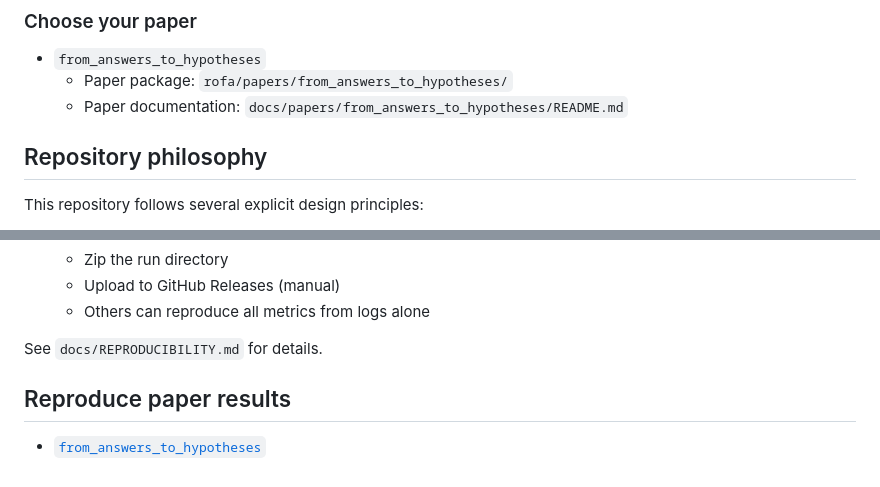
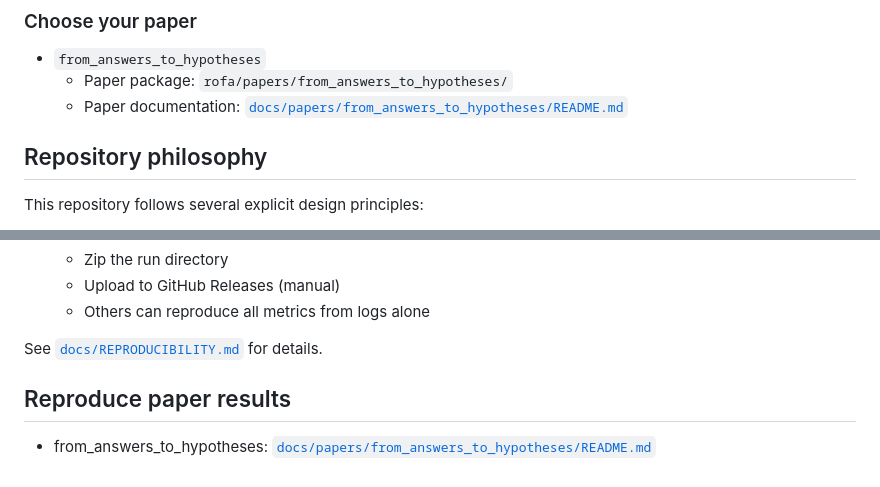
Before and after one commit to victorlavrenko/rofa-dev, a Markdown page: README.md, 2 parts joined by grey strips. Rendered like a GitHub page.

Commit message:
fix(README.md): nice link to paper documentation

```diff
--- a/README.md
+++ b/README.md
@@ -44,7 +44,7 @@ paper-specific methods, prompts, and analyses under `rofa/papers/<paper_id>/`.
 
 - `from_answers_to_hypotheses`
   - Paper package: `rofa/papers/from_answers_to_hypotheses/`
-  - Paper documentation: `docs/papers/from_answers_to_hypotheses/README.md`
+  - Paper documentation: [`docs/papers/from_answers_to_hypotheses/README.md`](docs/papers/from_answers_to_hypotheses/README.md)
 
 ## Repository philosophy
 
@@ -96,8 +96,8 @@ ROFA is an exploration tool, not yet a product.
    - Upload to GitHub Releases (manual)
    - Others can reproduce all metrics from logs alone
 
-See `docs/REPRODUCIBILITY.md` for details.
+See [`docs/REPRODUCIBILITY.md`](docs/REPRODUCIBILITY.md) for details.
 
 ## Reproduce paper results
 
-- [`from_answers_to_hypotheses`](docs/papers/from_answers_to_hypotheses/README.md)
+- from_answers_to_hypotheses: [`docs/papers/from_answers_to_hypotheses/README.md`](docs/papers/from_answers_to_hypotheses/README.md)
```
